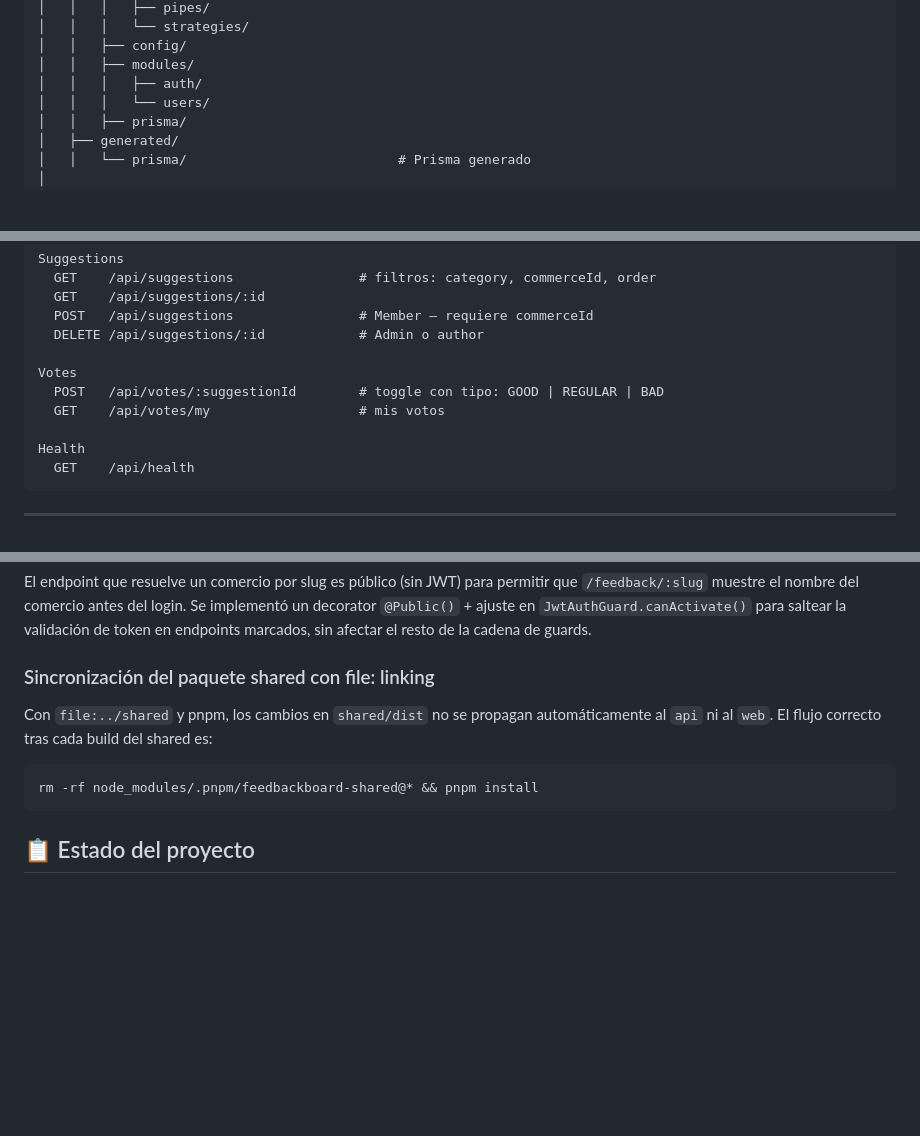
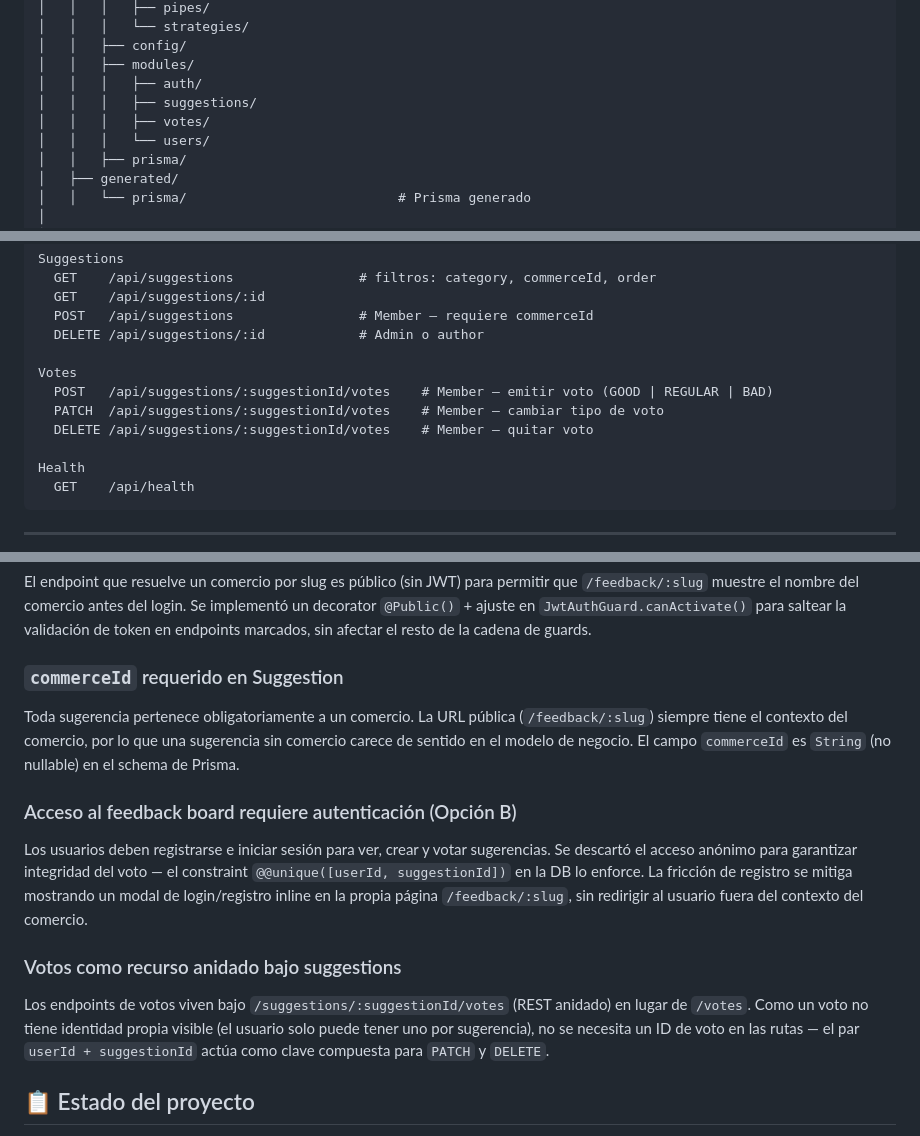
Before and after one commit to cindymarintorres/feedback-board, a Markdown page: README.md, 3 parts joined by grey strips. GitHub-like rendering; blank space fills up the shorter version.

Commit message:
docs: update README with suggestions, votes endpoints and architecture decisions

````diff
--- a/README.md
+++ b/README.md
@@ -46,6 +46,8 @@ Los usuarios registrados envían sugerencias de mejora, votan las que más les i
 │   │   ├── config/
 │   │   ├── modules/
 │   │   │   ├── auth/
+│   │   │   ├── suggestions/
+│   │   │   ├── votes/
 │   │   │   └── users/
 │   │   ├── prisma/
 │   ├── generated/
@@ -165,8 +166,9 @@ Suggestions
   DELETE /api/suggestions/:id            # Admin o author
 
 Votes
-  POST   /api/votes/:suggestionId        # toggle con tipo: GOOD | REGULAR | BAD
-  GET    /api/votes/my                   # mis votos
+  POST   /api/suggestions/:suggestionId/votes    # Member — emitir voto (GOOD | REGULAR | BAD)
+  PATCH  /api/suggestions/:suggestionId/votes    # Member — cambiar tipo de voto
+  DELETE /api/suggestions/:suggestionId/votes    # Member — quitar voto
 
 Health
   GET    /api/health
@@ -344,11 +346,14 @@ El voto no es binario (votó / no votó) sino un rating: `GOOD`, `REGULAR` o `BA
 ### Endpoint público /commerces/slug/:slug con @Public()
 El endpoint que resuelve un comercio por slug es público (sin JWT) para permitir que `/feedback/:slug` muestre el nombre del comercio antes del login. Se implementó un decorator `@Public()` + ajuste en `JwtAuthGuard.canActivate()` para saltear la validación de token en endpoints marcados, sin afectar el resto de la cadena de guards.
 
-### Sincronización del paquete shared con file: linking
-Con `file:../shared` y pnpm, los cambios en `shared/dist` no se propagan automáticamente al `api` ni al `web`. El flujo correcto tras cada build del shared es:
-```bash
-rm -rf node_modules/.pnpm/feedbackboard-shared@* && pnpm install
-```
+### `commerceId` requerido en Suggestion
+Toda sugerencia pertenece obligatoriamente a un comercio. La URL pública (`/feedback/:slug`) siempre tiene el contexto del comercio, por lo que una sugerencia sin comercio carece de sentido en el modelo de negocio. El campo `commerceId` es `String` (no nullable) en el schema de Prisma.
+
+### Acceso al feedback board requiere autenticación (Opción B)
+Los usuarios deben registrarse e iniciar sesión para ver, crear y votar sugerencias. Se descartó el acceso anónimo para garantizar integridad del voto — el constraint `@@unique([userId, suggestionId])` en la DB lo enforce. La fricción de registro se mitiga mostrando un modal de login/registro inline en la propia página `/feedback/:slug`, sin redirigir al usuario fuera del contexto del comercio.
+
+### Votos como recurso anidado bajo suggestions
+Los endpoints de votos viven bajo `/suggestions/:suggestionId/votes` (REST anidado) en lugar de `/votes`. Como un voto no tiene identidad propia visible (el usuario solo puede tener uno por sugerencia), no se necesita un ID de voto en las rutas — el par `userId + suggestionId` actúa como clave compuesta para `PATCH` y `DELETE`.
 
 ## 📋 Estado del proyecto
 
````
Also changed, not shown: other parts of README.md (+0 -1 lines).
